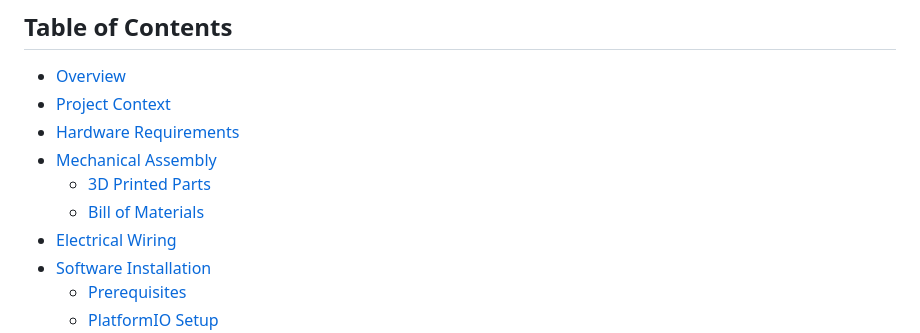
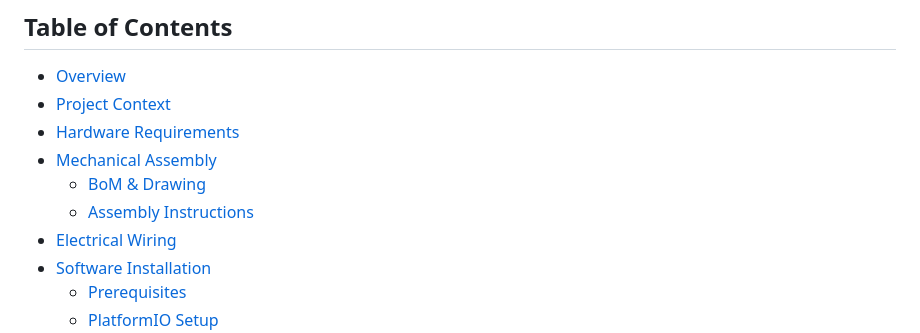
Before and after one commit to lapm6225/PlasmArm, a Markdown page: README.md, the part around the change. Rendered like a GitHub page.

Commit message:
Update section titles in README.md

```diff
--- a/README.md
+++ b/README.md
@@ -10,8 +10,8 @@ A 3-DOF (X, Y, Z) SCARA robotic arm controlled by an ESP32 with real-time WebSoc
 - [Project Context](#project-context)
 - [Hardware Requirements](#hardware-requirements)
 - [Mechanical Assembly](#mechanical-assembly)
-  - [3D Printed Parts](#3d-printed-parts)
-  - [Bill of Materials](#bill-of-materials)
+  - [BoM & Drawing](#3d-printed-parts)
+  - [Assembly Instructions](#bill-of-materials)
 - [Electrical Wiring](#electrical-wiring)
 - [Software Installation](#software-installation)
   - [Prerequisites](#prerequisites)
```
